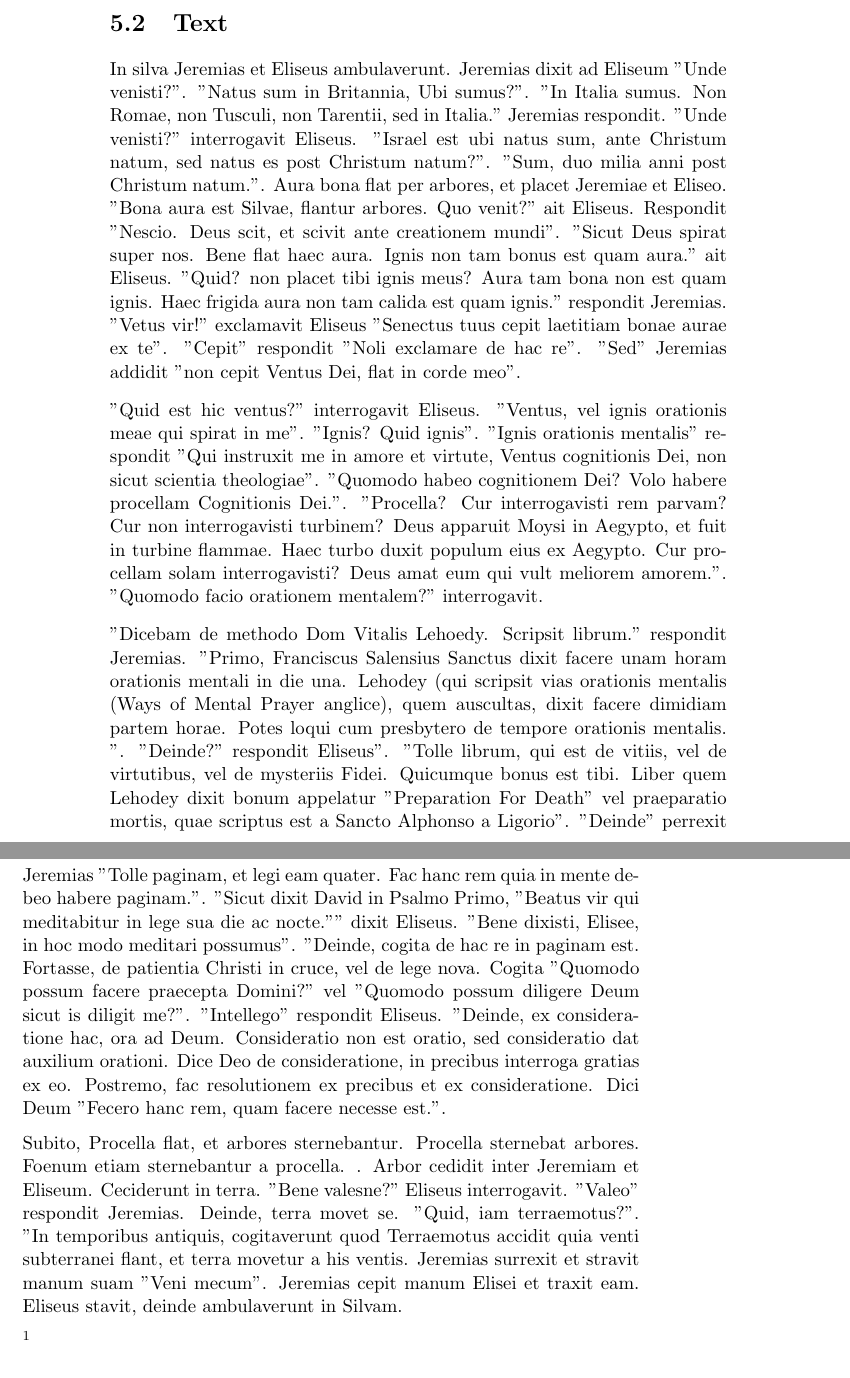
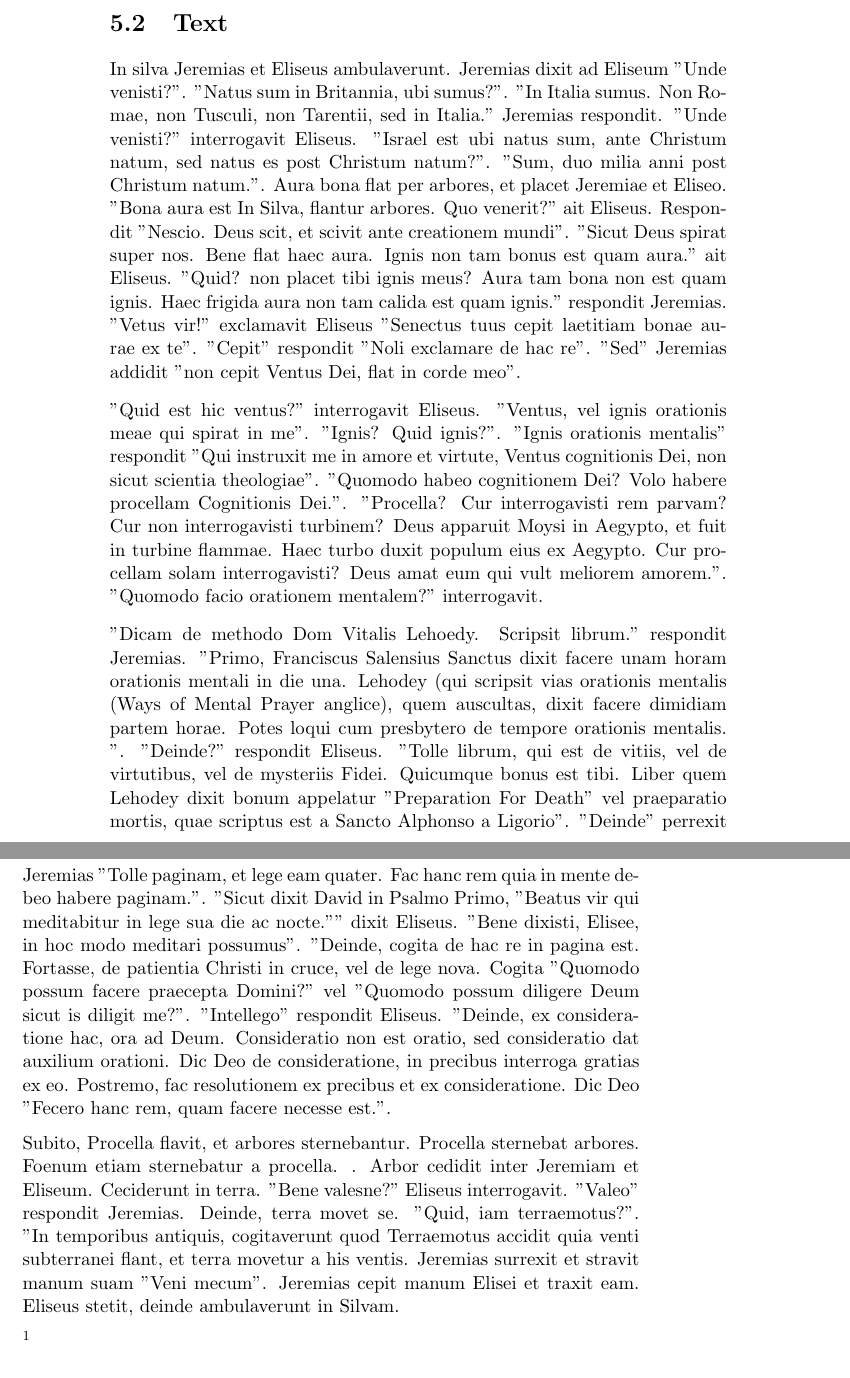
Before and after one commit to TercioOfParma/Orbis-Sensualium-Scriptus, a LaTeX book (main.tex, which reads 5. Air/Latin Text.tex): two parts of pages 26 and 27 of 27, joined at a grey line, cut so that both start at the same text. Compiled offline with pdfLaTeX.

Commit message:
Correct with ChatGPT's Help

```diff
--- a/5. Air/Latin Text.tex
+++ b/5. Air/Latin Text.tex
@@ -16,13 +16,13 @@ Things to use:
 	- Fourth and Fifth Declension
 
 \section{Text}
-In silva Jeremias et Eliseus ambulaverunt. Jeremias dixit ad Eliseum "Unde venisti?". "Natus sum in Britannia, Ubi sumus?". "In Italia sumus. Non Romae, non Tusculi, non Tarentii, sed in Italia." Jeremias respondit. "Unde venisti?" interrogavit Eliseus. "Israel est ubi natus sum, ante Christum natum, sed natus es post Christum natum?". "Sum, duo milia anni post Christum natum.". Aura bona flat per arbores, et placet Jeremiae et Eliseo. "Bona aura est Silvae, flantur arbores.  Quo venit?" ait Eliseus. Respondit "Nescio. Deus scit, et scivit ante creationem mundi". "Sicut Deus spirat super nos.  Bene flat haec aura. Ignis non tam bonus est quam aura." ait Eliseus. "Quid? non placet tibi ignis meus? Aura tam bona non est quam ignis. Haec frigida aura non tam calida est quam ignis." respondit Jeremias. "Vetus vir!" exclamavit Eliseus "Senectus tuus cepit laetitiam bonae aurae ex te". "Cepit" respondit "Noli exclamare de hac re". "Sed" Jeremias addidit "non cepit Ventus Dei, flat in corde meo".
+In silva Jeremias et Eliseus ambulaverunt. Jeremias dixit ad Eliseum "Unde venisti?". "Natus sum in Britannia, ubi sumus?". "In Italia sumus. Non Romae, non Tusculi, non Tarentii, sed in Italia." Jeremias respondit. "Unde venisti?" interrogavit Eliseus. "Israel est ubi natus sum, ante Christum natum, sed natus es post Christum natum?". "Sum, duo milia anni post Christum natum.". Aura bona flat per arbores, et placet Jeremiae et Eliseo. "Bona aura est In Silva, flantur arbores.  Quo venerit?" ait Eliseus. Respondit "Nescio. Deus scit, et scivit ante creationem mundi". "Sicut Deus spirat super nos.  Bene flat haec aura. Ignis non tam bonus est quam aura." ait Eliseus. "Quid? non placet tibi ignis meus? Aura tam bona non est quam ignis. Haec frigida aura non tam calida est quam ignis." respondit Jeremias. "Vetus vir!" exclamavit Eliseus "Senectus tuus cepit laetitiam bonae aurae ex te". "Cepit" respondit "Noli exclamare de hac re". "Sed" Jeremias addidit "non cepit Ventus Dei, flat in corde meo".
 
-"Quid est hic ventus?" interrogavit Eliseus. "Ventus, vel ignis orationis meae qui spirat in me". "Ignis? Quid ignis". "Ignis orationis mentalis" respondit "Qui instruxit me in amore et virtute, Ventus cognitionis Dei, non sicut scientia theologiae". "Quomodo habeo cognitionem Dei? Volo habere procellam Cognitionis Dei.". "Procella? Cur interrogavisti rem parvam? Cur non interrogavisti turbinem? Deus apparuit Moysi in Aegypto, et fuit in turbine flammae. Haec turbo duxit populum eius ex Aegypto. Cur procellam solam interrogavisti? Deus amat eum qui vult meliorem amorem.". "Quomodo facio orationem mentalem?" interrogavit.
+"Quid est hic ventus?" interrogavit Eliseus. "Ventus, vel ignis orationis meae qui spirat in me". "Ignis? Quid ignis?". "Ignis orationis mentalis" respondit "Qui instruxit me in amore et virtute, Ventus cognitionis Dei, non sicut scientia theologiae". "Quomodo habeo cognitionem Dei? Volo habere procellam Cognitionis Dei.". "Procella? Cur interrogavisti rem parvam? Cur non interrogavisti turbinem? Deus apparuit Moysi in Aegypto, et fuit in turbine flammae. Haec turbo duxit populum eius ex Aegypto. Cur procellam solam interrogavisti? Deus amat eum qui vult meliorem amorem.". "Quomodo facio orationem mentalem?" interrogavit.
 
-"Dicebam de methodo Dom Vitalis Lehoedy. Scripsit librum." respondit Jeremias. "Primo, Franciscus Salensius Sanctus dixit facere unam horam orationis mentali in die una. Lehodey (qui scripsit vias orationis mentalis (Ways of Mental Prayer anglice), quem auscultas, dixit facere dimidiam partem horae. Potes loqui cum presbytero de tempore orationis mentalis. ". "Deinde?" respondit Eliseus". "Tolle librum, qui est de vitiis, vel de virtutibus, vel de mysteriis Fidei. Quicumque bonus est tibi. Liber quem Lehodey dixit bonum appelatur "Preparation For Death" vel praeparatio mortis, quae scriptus est a Sancto Alphonso a Ligorio". "Deinde" perrexit Jeremias "Tolle paginam, et legi eam quater. Fac hanc rem quia in mente debeo habere paginam.". "Sicut dixit David in Psalmo Primo, "Beatus vir qui meditabitur in lege sua die ac nocte."" dixit Eliseus. "Bene dixisti, Elisee, in hoc modo meditari possumus". "Deinde, cogita de hac re in paginam est. Fortasse, de patientia Christi in cruce, vel de lege nova. Cogita "Quomodo possum facere praecepta Domini?" vel "Quomodo possum diligere Deum sicut is diligit me?". "Intellego" respondit Eliseus. "Deinde, ex consideratione hac, ora ad Deum. Consideratio non est oratio, sed consideratio dat auxilium orationi. Dice Deo de consideratione, in precibus interroga gratias ex eo. Postremo, fac resolutionem ex precibus et ex consideratione. Dici Deum "Fecero hanc rem, quam facere necesse est.".
+"Dicam de methodo Dom Vitalis Lehoedy. Scripsit librum." respondit Jeremias. "Primo, Franciscus Salensius Sanctus dixit facere unam horam orationis mentali in die una. Lehodey (qui scripsit vias orationis mentalis (Ways of Mental Prayer anglice), quem auscultas, dixit facere dimidiam partem horae. Potes loqui cum presbytero de tempore orationis mentalis. ". "Deinde?" respondit Eliseus. "Tolle librum, qui est de vitiis, vel de virtutibus, vel de mysteriis Fidei. Quicumque bonus est tibi. Liber quem Lehodey dixit bonum appelatur "Preparation For Death" vel praeparatio mortis, quae scriptus est a Sancto Alphonso a Ligorio". "Deinde" perrexit Jeremias "Tolle paginam, et lege eam quater. Fac hanc rem quia in mente debeo habere paginam.". "Sicut dixit David in Psalmo Primo, "Beatus vir qui meditabitur in lege sua die ac nocte."" dixit Eliseus. "Bene dixisti, Elisee, in hoc modo meditari possumus". "Deinde, cogita de hac re in pagina est. Fortasse, de patientia Christi in cruce, vel de lege nova. Cogita "Quomodo possum facere praecepta Domini?" vel "Quomodo possum diligere Deum sicut is diligit me?". "Intellego" respondit Eliseus. "Deinde, ex consideratione hac, ora ad Deum. Consideratio non est oratio, sed consideratio dat auxilium orationi. Dic Deo de consideratione, in precibus interroga gratias ex eo. Postremo, fac resolutionem ex precibus et ex consideratione. Dic Deo "Fecero hanc rem, quam facere necesse est.".
 
-Subito, Procella flat, et arbores sternebantur. Procella sternebat arbores. Foenum etiam sternebantur a procella. . Arbor cedidit inter Jeremiam et Eliseum. Ceciderunt in terra. "Bene valesne?" Eliseus interrogavit. "Valeo" respondit Jeremias.  Deinde, terra movet se. "Quid, iam terraemotus?". "In temporibus antiquis, cogitaverunt quod Terraemotus accidit quia venti subterranei flant, et terra movetur a his ventis. Jeremias surrexit et stravit manum suam "Veni mecum". Jeremias cepit manum Elisei et traxit eam. Eliseus stavit, deinde ambulaverunt in Silvam.
+Subito, Procella flavit, et arbores sternebantur. Procella sternebat arbores. Foenum etiam sternebatur a procella. . Arbor cedidit inter Jeremiam et Eliseum. Ceciderunt in terra. "Bene valesne?" Eliseus interrogavit. "Valeo" respondit Jeremias.  Deinde, terra movet se. "Quid, iam terraemotus?". "In temporibus antiquis, cogitaverunt quod Terraemotus accidit quia venti subterranei flant, et terra movetur a his ventis. Jeremias surrexit et stravit manum suam "Veni mecum". Jeremias cepit manum Elisei et traxit eam. Eliseus stetit, deinde ambulaverunt in Silvam.
 
 
 
```
